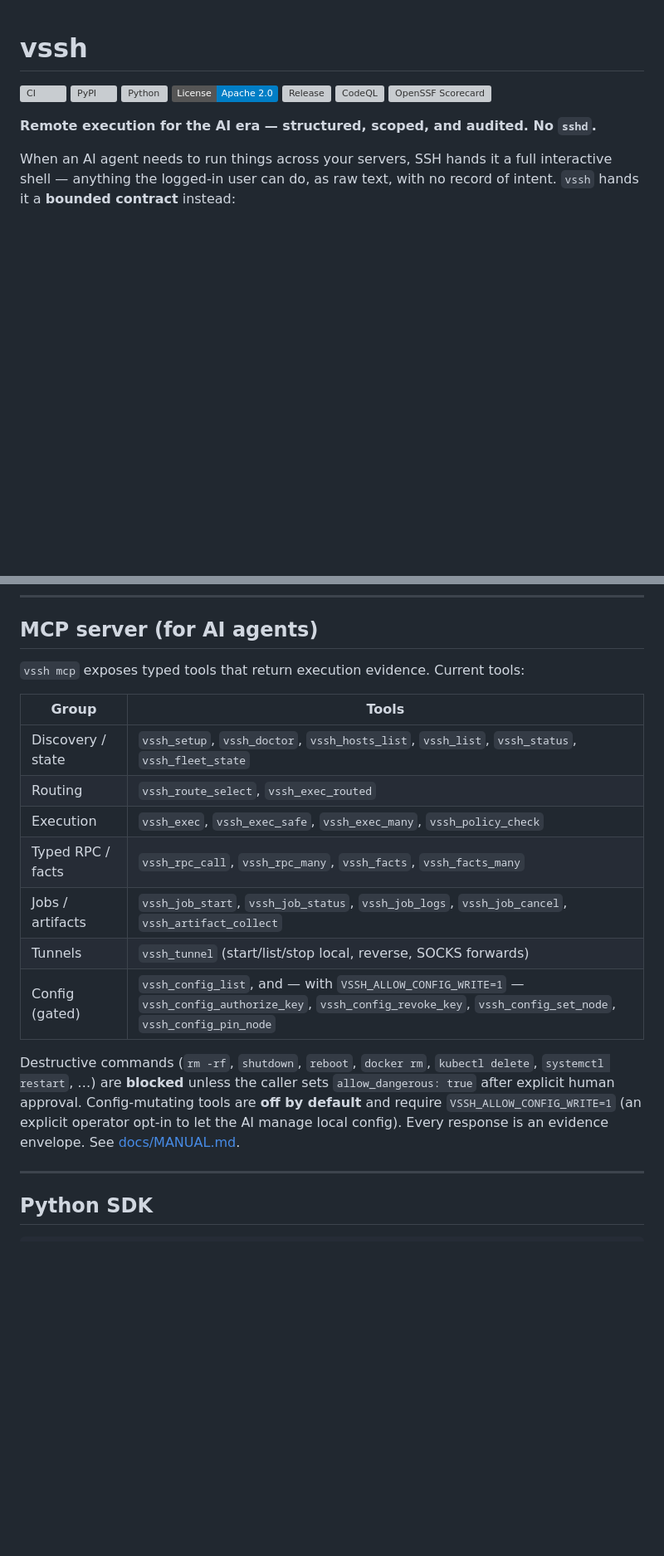
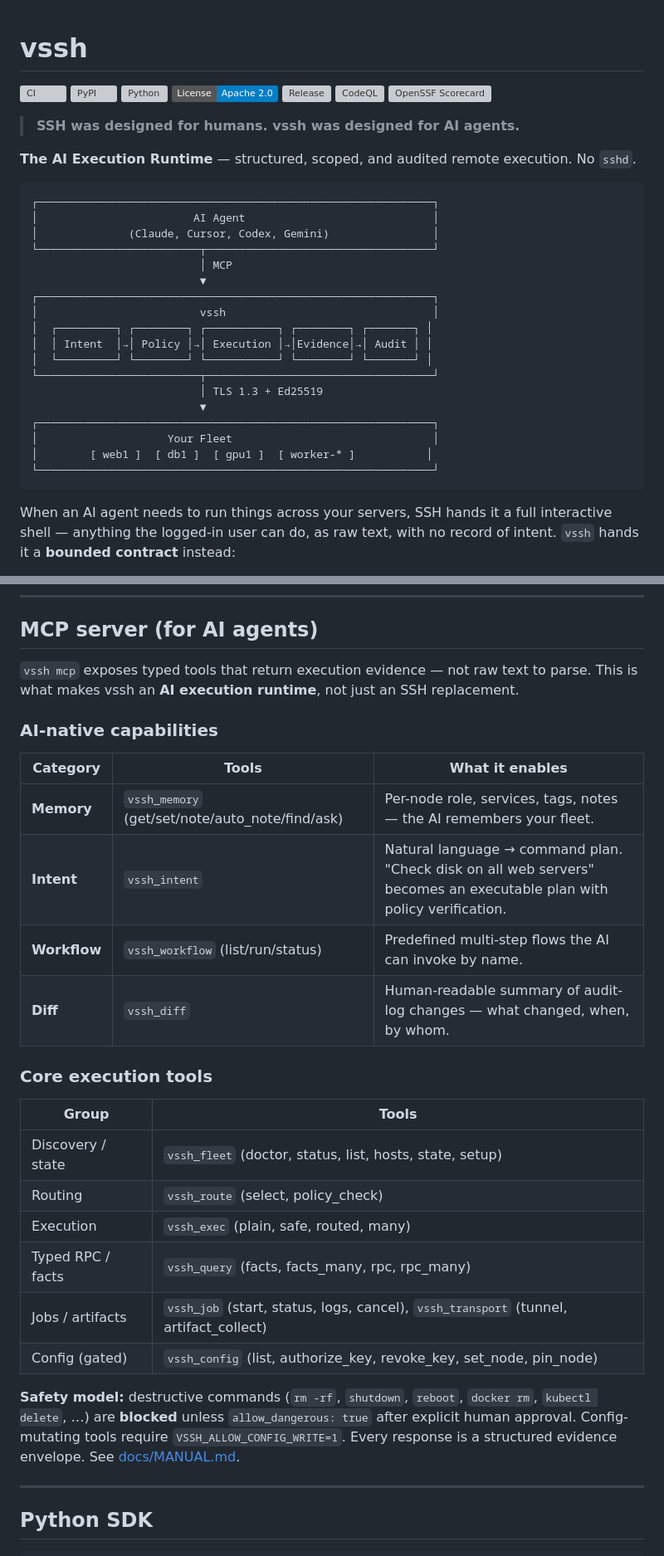
Before and after one commit to zeus-kim/vssh, a Markdown page: README.md, 2 parts joined by grey strips. Shown at 83% size. Drawn GitHub-style; badges without logos; blank space fills up the shorter version; grey boxes are pictures that could not be loaded.

````diff
--- a/README.md
+++ b/README.md
@@ -2,7 +2,32 @@
 
 [![CI](https://github.com/zeus-kim/vssh/actions/workflows/ci.yml/badge.svg)](https://github.com/zeus-kim/vssh/actions/workflows/ci.yml) [![PyPI](https://img.shields.io/pypi/v/vssh.svg)](https://pypi.org/project/vssh/) [![Python](https://img.shields.io/pypi/pyversions/vssh.svg)](https://pypi.org/project/vssh/) [![License](https://img.shields.io/badge/License-Apache_2.0-blue.svg)](LICENSE) [![Release](https://img.shields.io/github/v/release/zeus-kim/vssh)](https://github.com/zeus-kim/vssh/releases/latest) [![CodeQL](https://github.com/zeus-kim/vssh/actions/workflows/codeql.yml/badge.svg)](https://github.com/zeus-kim/vssh/actions/workflows/codeql.yml) [![OpenSSF Scorecard](https://api.securityscorecards.dev/projects/github.com/zeus-kim/vssh/badge)](https://securityscorecards.dev/viewer/?uri=github.com/zeus-kim/vssh)
 
-**Remote execution for the AI era — structured, scoped, and audited. No `sshd`.**
+> **SSH was designed for humans. vssh was designed for AI agents.**
+
+**The AI Execution Runtime** — structured, scoped, and audited remote execution. No `sshd`.
+
+<!-- TODO: Add demo.gif showing: vssh run g1 "nvidia-smi" → structured JSON evidence -->
+
+```text
+┌─────────────────────────────────────────────────────────────┐
+│                        AI Agent                             │
+│              (Claude, Cursor, Codex, Gemini)                │
+└─────────────────────────┬───────────────────────────────────┘
+                          │ MCP
+                          ▼
+┌─────────────────────────────────────────────────────────────┐
+│                         vssh                                │
+│  ┌─────────┐ ┌────────┐ ┌───────────┐ ┌────────┐ ┌───────┐ │
+│  │ Intent  │→│ Policy │→│ Execution │→│Evidence│→│ Audit │ │
+│  └─────────┘ └────────┘ └───────────┘ └────────┘ └───────┘ │
+└─────────────────────────┬───────────────────────────────────┘
+                          │ TLS 1.3 + Ed25519
+                          ▼
+┌─────────────────────────────────────────────────────────────┐
+│                    Your Fleet                               │
+│        [ web1 ]  [ db1 ]  [ gpu1 ]  [ worker-* ]           │
+└─────────────────────────────────────────────────────────────┘
+```
 
 When an AI agent needs to run things across your servers, SSH hands it a full
 interactive shell — anything the logged-in user can do, as raw text, with no
@@ -223,24 +248,35 @@ Fleet & ops
 
 ## MCP server (for AI agents)
 
-`vssh mcp` exposes typed tools that return execution evidence. Current tools:
+`vssh mcp` exposes typed tools that return execution evidence — not raw text to
+parse. This is what makes vssh an **AI execution runtime**, not just an SSH
+replacement.
+
+### AI-native capabilities
+
+| Category | Tools | What it enables |
+|----------|-------|-----------------|
+| **Memory** | `vssh_memory` (get/set/note/auto_note/find/ask) | Per-node role, services, tags, notes — the AI remembers your fleet. |
+| **Intent** | `vssh_intent` | Natural language → command plan. "Check disk on all web servers" becomes an executable plan with policy verification. |
+| **Workflow** | `vssh_workflow` (list/run/status) | Predefined multi-step flows the AI can invoke by name. |
+| **Diff** | `vssh_diff` | Human-readable summary of audit-log changes — what changed, when, by whom. |
+
+### Core execution tools
 
 | Group | Tools |
 |------|-------|
-| Discovery / state | `vssh_setup`, `vssh_doctor`, `vssh_hosts_list`, `vssh_list`, `vssh_status`, `vssh_fleet_state` |
-| Routing | `vssh_route_select`, `vssh_exec_routed` |
-| Execution | `vssh_exec`, `vssh_exec_safe`, `vssh_exec_many`, `vssh_policy_check` |
-| Typed RPC / facts | `vssh_rpc_call`, `vssh_rpc_many`, `vssh_facts`, `vssh_facts_many` |
-| Jobs / artifacts | `vssh_job_start`, `vssh_job_status`, `vssh_job_logs`, `vssh_job_cancel`, `vssh_artifact_collect` |
-| Tunnels | `vssh_tunnel` (start/list/stop local, reverse, SOCKS forwards) |
-| Config (gated) | `vssh_config_list`, and — with `VSSH_ALLOW_CONFIG_WRITE=1` — `vssh_config_authorize_key`, `vssh_config_revoke_key`, `vssh_config_set_node`, `vssh_config_pin_node` |
+| Discovery / state | `vssh_fleet` (doctor, status, list, hosts, state, setup) |
+| Routing | `vssh_route` (select, policy_check) |
+| Execution | `vssh_exec` (plain, safe, routed, many) |
+| Typed RPC / facts | `vssh_query` (facts, facts_many, rpc, rpc_many) |
+| Jobs / artifacts | `vssh_job` (start, status, logs, cancel), `vssh_transport` (tunnel, artifact_collect) |
+| Config (gated) | `vssh_config` (list, authorize_key, revoke_key, set_node, pin_node) |
 
-Destructive commands (`rm -rf`, `shutdown`, `reboot`, `docker rm`,
-`kubectl delete`, `systemctl restart`, …) are **blocked** unless the caller sets
-`allow_dangerous: true` after explicit human approval. Config-mutating tools are
-**off by default** and require `VSSH_ALLOW_CONFIG_WRITE=1` (an explicit operator
-opt-in to let the AI manage local config). Every response is an evidence
-envelope. See [docs/MANUAL.md](docs/MANUAL.md).
+**Safety model:** destructive commands (`rm -rf`, `shutdown`, `reboot`,
+`docker rm`, `kubectl delete`, …) are **blocked** unless `allow_dangerous: true`
+after explicit human approval. Config-mutating tools require
+`VSSH_ALLOW_CONFIG_WRITE=1`. Every response is a structured evidence envelope.
+See [docs/MANUAL.md](docs/MANUAL.md).
 
 ---
 
````
Also changed, not shown: other parts of README.md (+3 -2 lines), README.ko.md (+52 -16 lines).
